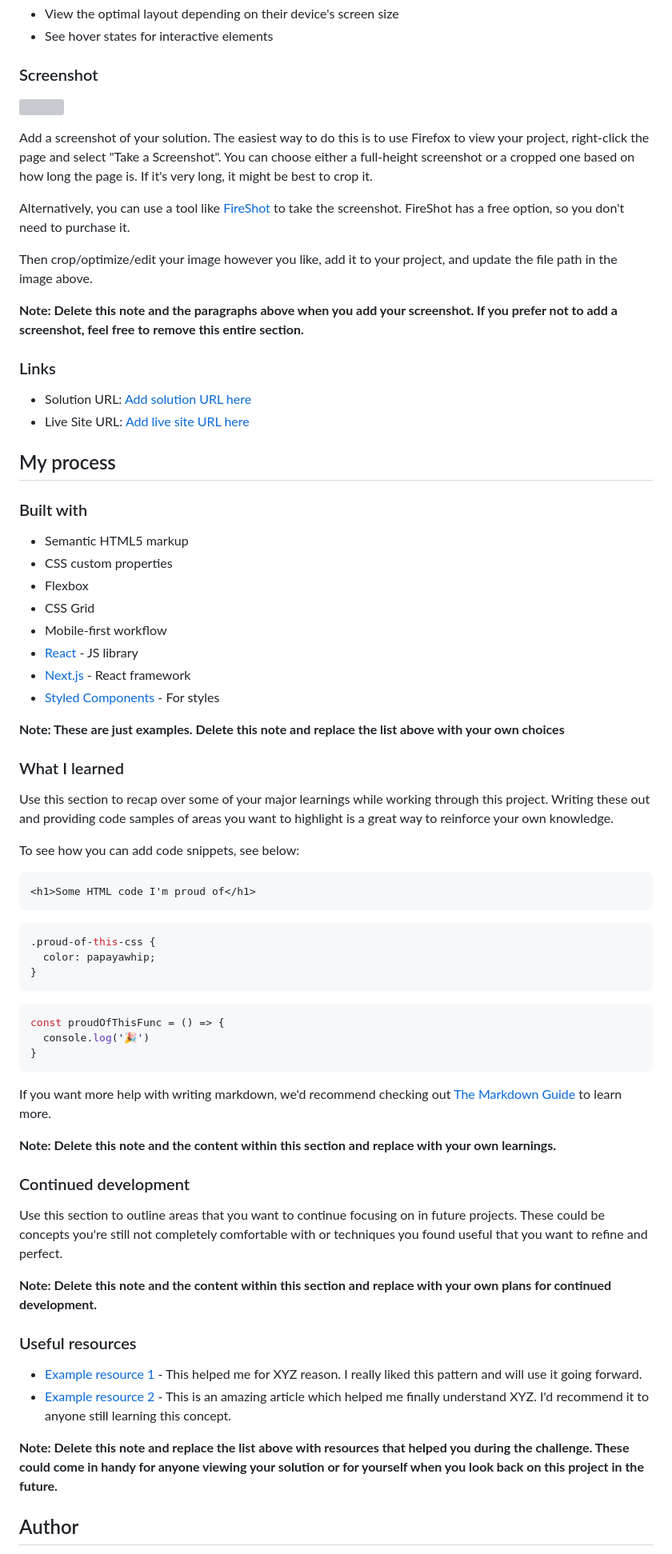
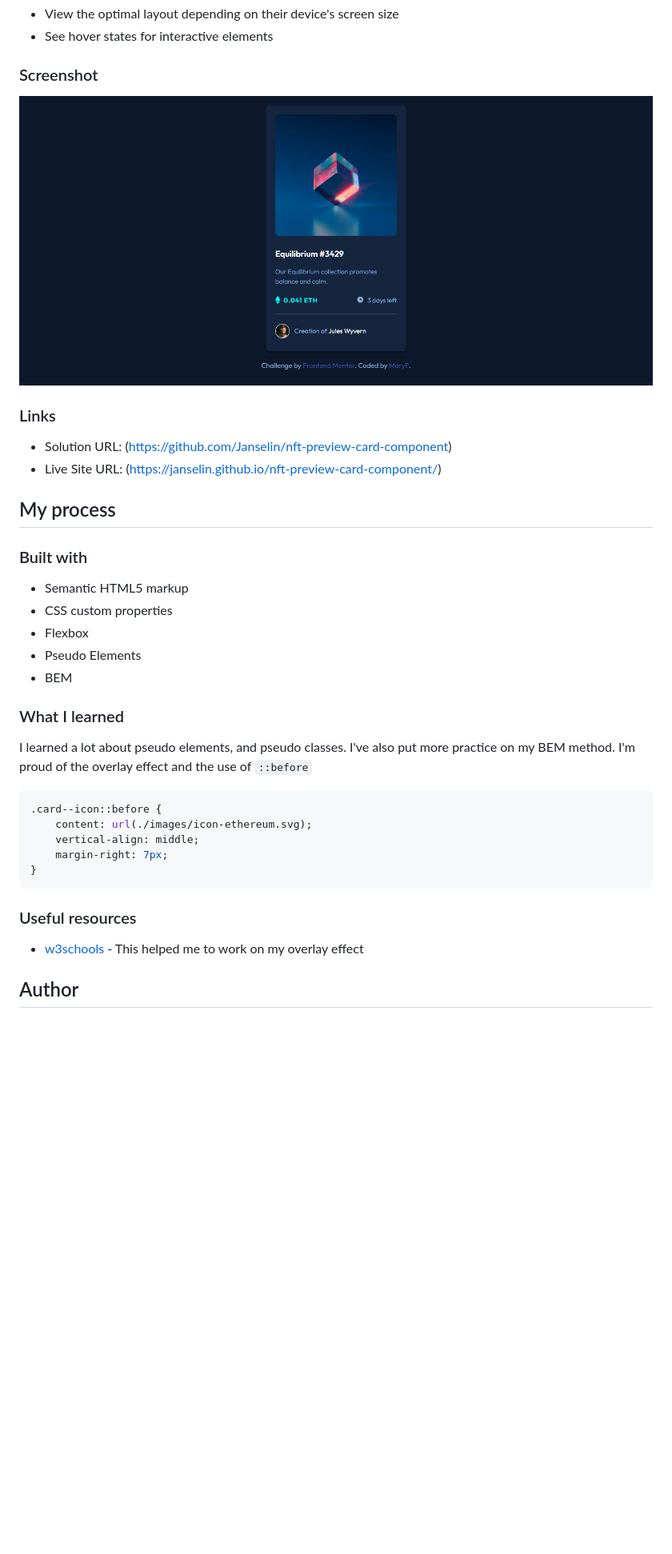
Before and after one commit to Janselin/nft-preview-card-component, a Markdown page: README.md, the part around the change printed below. Shown: that part at 80% size. Rendered like a GitHub page; pictures changed too: screenshot.png (added); blank space fills up the shorter version; grey boxes are pictures that could not be loaded.

````diff
--- a/README.md
+++ b/README.md
@@ -28,20 +28,12 @@ Users should be able to:
 
 ### Screenshot
 
-![](./screenshot.jpg)
-
-Add a screenshot of your solution. The easiest way to do this is to use Firefox to view your project, right-click the page and select "Take a Screenshot". You can choose either a full-height screenshot or a cropped one based on how long the page is. If it's very long, it might be best to crop it.
-
-Alternatively, you can use a tool like [FireShot](https://getfireshot.com/) to take the screenshot. FireShot has a free option, so you don't need to purchase it.
-
-Then crop/optimize/edit your image however you like, add it to your project, and update the file path in the image above.
-
-**Note: Delete this note and the paragraphs above when you add your screenshot. If you prefer not to add a screenshot, feel free to remove this entire section.**
+![](./screenshot.png)
 
 ### Links
 
-- Solution URL: [Add solution URL here](https://your-solution-url.com)
-- Live Site URL: [Add live site URL here](https://your-live-site-url.com)
+- Solution URL: (https://github.com/Janselin/nft-preview-card-component)
+- Live Site URL: (https://janselin.github.io/nft-preview-card-component/)
 
 ## My process
 
@@ -50,50 +42,29 @@ Then crop/optimize/edit your image however you like, add it to your project, and
 - Semantic HTML5 markup
 - CSS custom properties
 - Flexbox
-- CSS Grid
-- Mobile-first workflow
-- [React](https://reactjs.org/) - JS library
-- [Next.js](https://nextjs.org/) - React framework
-- [Styled Components](https://styled-components.com/) - For styles
+- Pseudo Elements
+- BEM
 
-**Note: These are just examples. Delete this note and replace the list above with your own choices**
 
 ### What I learned
 
-Use this section to recap over some of your major learnings while working through this project. Writing these out and providing code samples of areas you want to highlight is a great way to reinforce your own knowledge.
+I learned a lot about pseudo elements, and pseudo classes. I've also put more practice on my BEM method.
+I'm proud of the overlay effect and the use of ``::before``
 
-To see how you can add code snippets, see below:
 
-```html
-<h1>Some HTML code I'm proud of</h1>
-```
 ```css
-.proud-of-this-css {
-  color: papayawhip;
-}
-```
-```js
-const proudOfThisFunc = () => {
-  console.log('🎉')
+.card--icon::before {
+    content: url(./images/icon-ethereum.svg);
+    vertical-align: middle;
+    margin-right: 7px;
 }
 ```
 
-If you want more help with writing markdown, we'd recommend checking out [The Markdown Guide](https://www.markdownguide.org/) to learn more.
-
-**Note: Delete this note and the content within this section and replace with your own learnings.**
-
-### Continued development
-
-Use this section to outline areas that you want to continue focusing on in future projects. These could be concepts you're still not completely comfortable with or techniques you found useful that you want to refine and perfect.
-
-**Note: Delete this note and the content within this section and replace with your own plans for continued development.**
 
 ### Useful resources
 
-- [Example resource 1](https://www.example.com) - This helped me for XYZ reason. I really liked this pattern and will use it going forward.
-- [Example resource 2](https://www.example.com) - This is an amazing article which helped me finally understand XYZ. I'd recommend it to anyone still learning this concept.
+- [w3schools](https://www.w3schools.com/css/tryit.asp?filename=trycss_css_image_overlay_fade) - This helped me to work on my overlay effect
 
-**Note: Delete this note and replace the list above with resources that helped you during the challenge. These could come in handy for anyone viewing your solution or for yourself when you look back on this project in the future.**
 
 ## Author
 
````
Also changed, not shown: other parts of README.md (+2 -11 lines).
